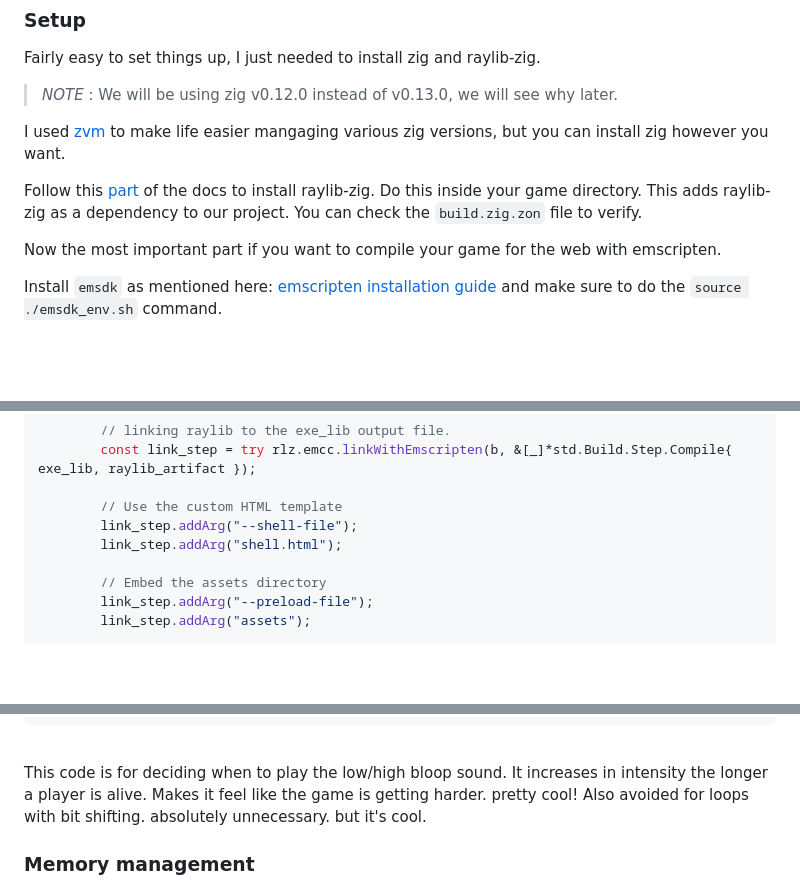
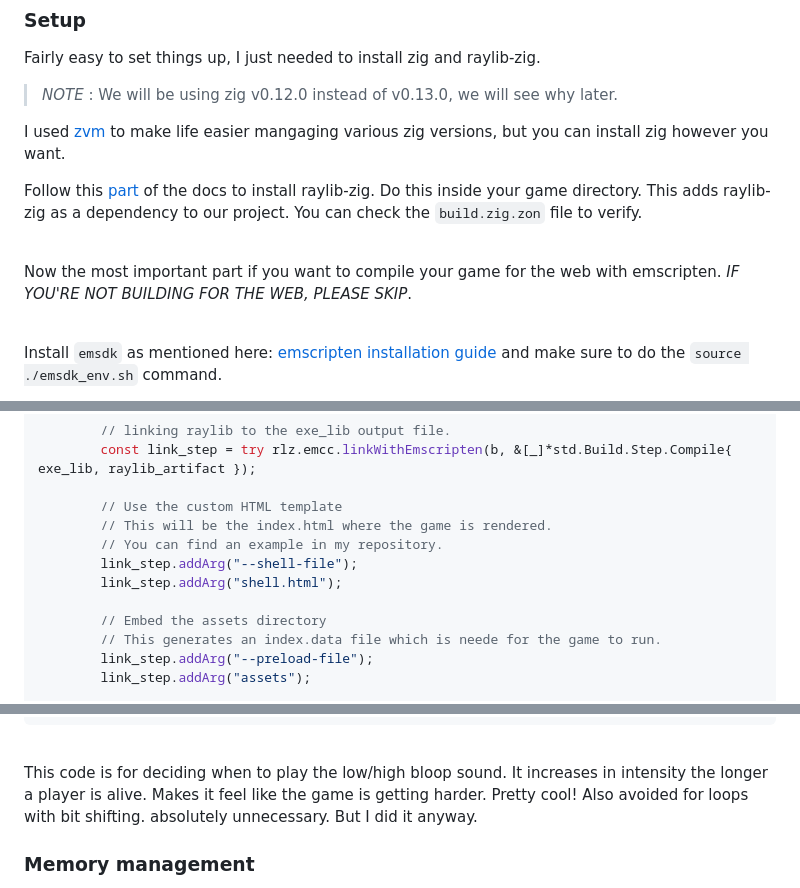
Before and after one commit to seatedro/v3, a Markdown page: content/posts/asteroids-zig-raylib.md, 3 parts joined by grey strips. Rendered like a GitHub page; blank space fills up the shorter version.

Commit message:
lil fixes

```diff
--- a/content/posts/asteroids-zig-raylib.md
+++ b/content/posts/asteroids-zig-raylib.md
@@ -33,7 +33,11 @@ I used [zvm](https://github.com/tristanisham/zvm) to make life easier mangaging
 
 Follow this [part](https://github.com/Not-Nik/raylib-zig#installation) of the docs to install raylib-zig. Do this inside your game directory. This adds raylib-zig as a dependency to our project. You can check the `build.zig.zon` file to verify.
 
-Now the most important part if you want to compile your game for the web with emscripten.
+<br/>
+
+Now the most important part if you want to compile your game for the web with emscripten. *IF YOU'RE NOT BUILDING FOR THE WEB, PLEASE SKIP*.
+
+<br/>
 
 Install `emsdk` as mentioned here: [emscripten installation guide](https://emscripten.org/docs/getting_started/downloads.html) and make sure to do the `source ./emsdk_env.sh` command.
 
@@ -116,10 +120,13 @@ pub fn build(b: *std.Build) !void {
         const link_step = try rlz.emcc.linkWithEmscripten(b, &[_]*std.Build.Step.Compile{ exe_lib, raylib_artifact });
 
         // Use the custom HTML template
+        // This will be the index.html where the game is rendered.
+        // You can find an example in my repository.
         link_step.addArg("--shell-file");
         link_step.addArg("shell.html");
 
         // Embed the assets directory
+        // This generates an index.data file which is neede for the game to run.
         link_step.addArg("--preload-file");
         link_step.addArg("assets");
 
@@ -215,7 +222,8 @@ state.last_bloop = state.bloop;
 
 <br/>
 
-This code is for deciding when to play the low/high bloop sound. It increases in intensity the longer a player is alive. Makes it feel like the game is getting harder. pretty cool! Also avoided for loops with bit shifting. absolutely unnecessary. but it's cool.
+This code is for deciding when to play the low/high bloop sound. It increases in intensity the longer a player is alive. Makes it feel like the game is getting harder. Pretty cool!
+Also avoided for loops with bit shifting. absolutely unnecessary. But I did it anyway.
 
 ### Memory management
 
```
Also changed, not shown: other parts of content/posts/asteroids-zig-raylib.md (+7 -2 lines).
